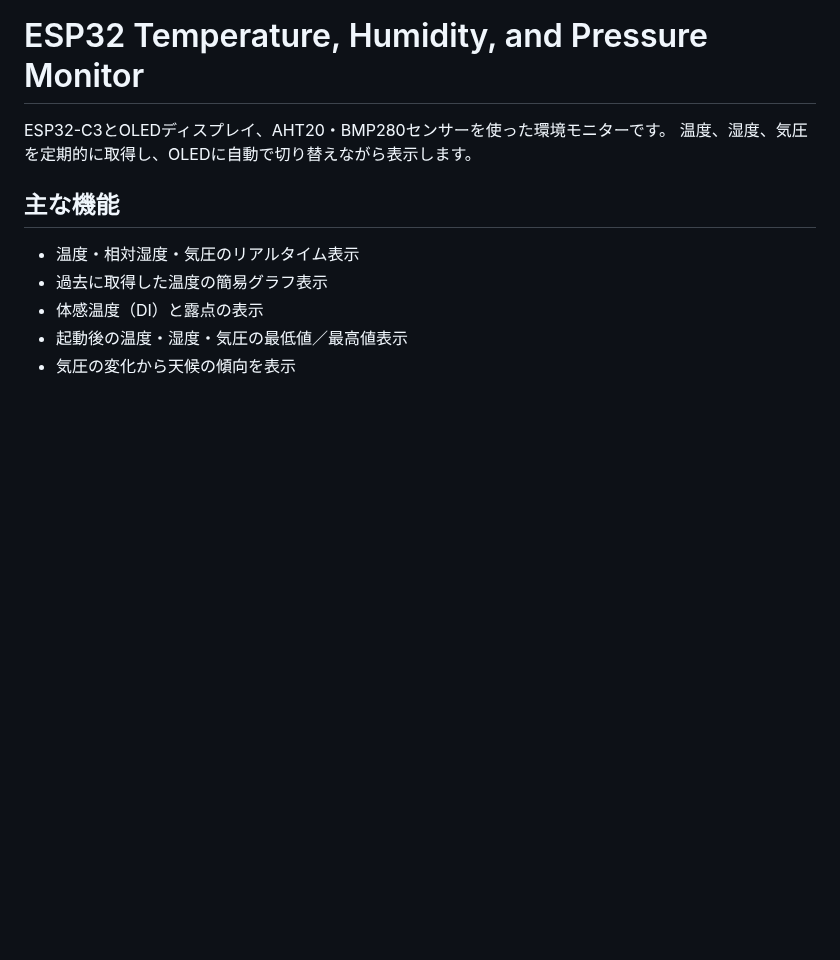
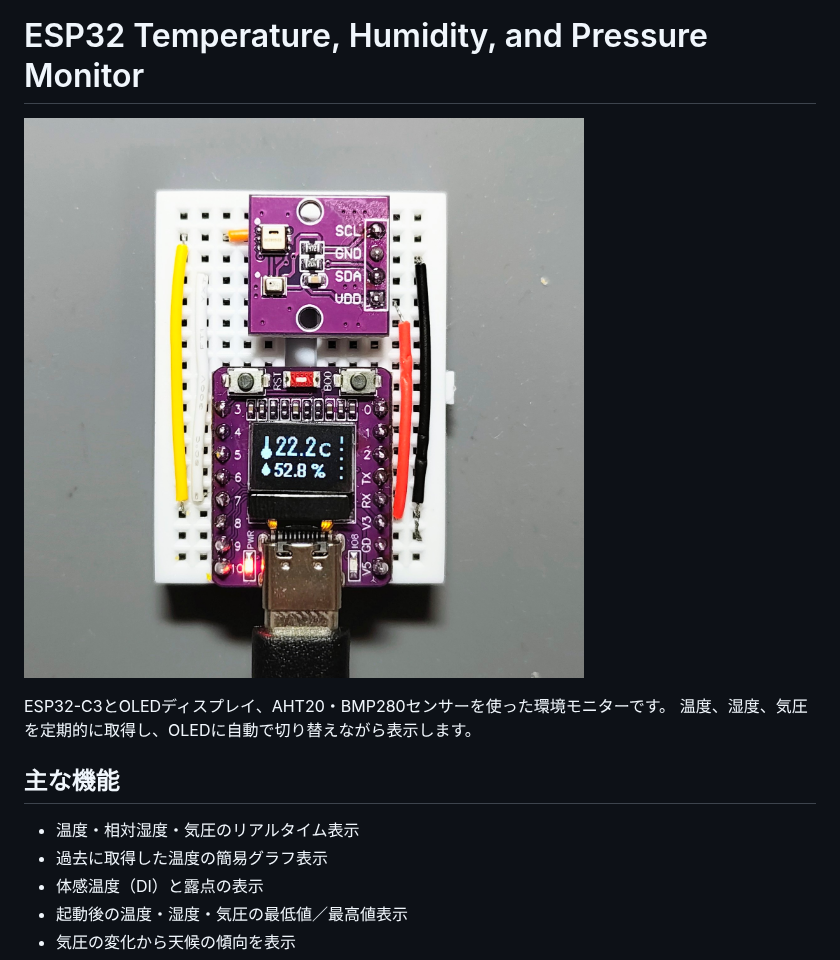
Before and after one commit to downtheline0141/esp32C3oled-AHT20-BMP280, a Markdown page: README.md, the part around the change. Drawn GitHub-style; pictures changed too: docs/IMG_20261018_094817099~3.jpg (added); blank space fills up the shorter version.

Commit message:
add photo

```diff
--- a/README.md
+++ b/README.md
@@ -1,4 +1,6 @@
 # ESP32 Temperature, Humidity, and Pressure Monitor
+
+![イメージ](docs/IMG_20261018_094817099~3.jpg)
 
 ESP32-C3とOLEDディスプレイ、AHT20・BMP280センサーを使った環境モニターです。
 温度、湿度、気圧を定期的に取得し、OLEDに自動で切り替えながら表示します。
```
